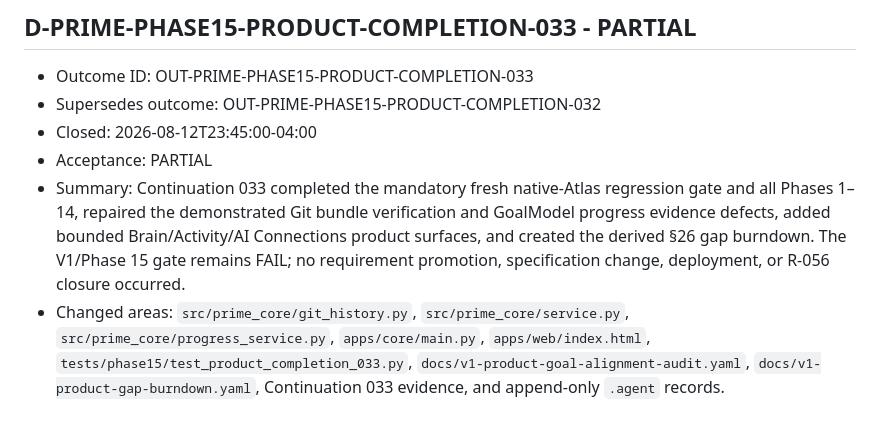
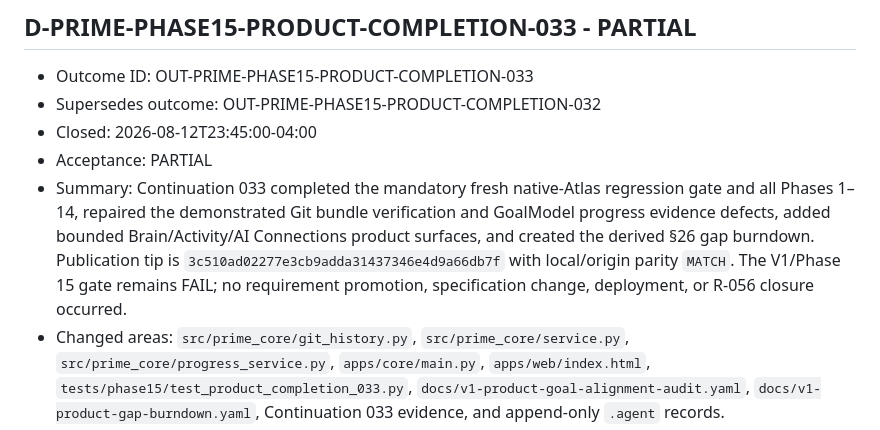
Before and after one commit to SketchOTP/ANIMUS_PRIME, a Markdown page: .agent/OUTCOMES.md, the part around the change. Drawn GitHub-style.

Commit message:
docs: record continuation 033 publication parity

```diff
--- a/.agent/OUTCOMES.md
+++ b/.agent/OUTCOMES.md
@@ -1326,7 +1326,7 @@ Allowed adopted-project outcome states: `COMPLETE`, `PARTIAL`, `BLOCKED`, `FAILE
 - Supersedes outcome: OUT-PRIME-PHASE15-PRODUCT-COMPLETION-032
 - Closed: 2026-08-12T23:45:00-04:00
 - Acceptance: PARTIAL
-- Summary: Continuation 033 completed the mandatory fresh native-Atlas regression gate and all Phases 1–14, repaired the demonstrated Git bundle verification and GoalModel progress evidence defects, added bounded Brain/Activity/AI Connections product surfaces, and created the derived §26 gap burndown. The V1/Phase 15 gate remains FAIL; no requirement promotion, specification change, deployment, or R-056 closure occurred.
+- Summary: Continuation 033 completed the mandatory fresh native-Atlas regression gate and all Phases 1–14, repaired the demonstrated Git bundle verification and GoalModel progress evidence defects, added bounded Brain/Activity/AI Connections product surfaces, and created the derived §26 gap burndown. Publication tip is `3c510ad02277e3cb9adda31437346e4d9a66db7f` with local/origin parity `MATCH`. The V1/Phase 15 gate remains FAIL; no requirement promotion, specification change, deployment, or R-056 closure occurred.
 - Changed areas: `src/prime_core/git_history.py`, `src/prime_core/service.py`, `src/prime_core/progress_service.py`, `apps/core/main.py`, `apps/web/index.html`, `tests/phase15/test_product_completion_033.py`, `docs/v1-product-goal-alignment-audit.yaml`, `docs/v1-product-gap-burndown.yaml`, Continuation 033 evidence, and append-only `.agent` records.
 - Validation:
   - fresh PostgreSQL/pgvector and all 26 migrations - PASSED
```
Also changed, not shown: .agent/CURRENT.md (+1 -1 lines).
